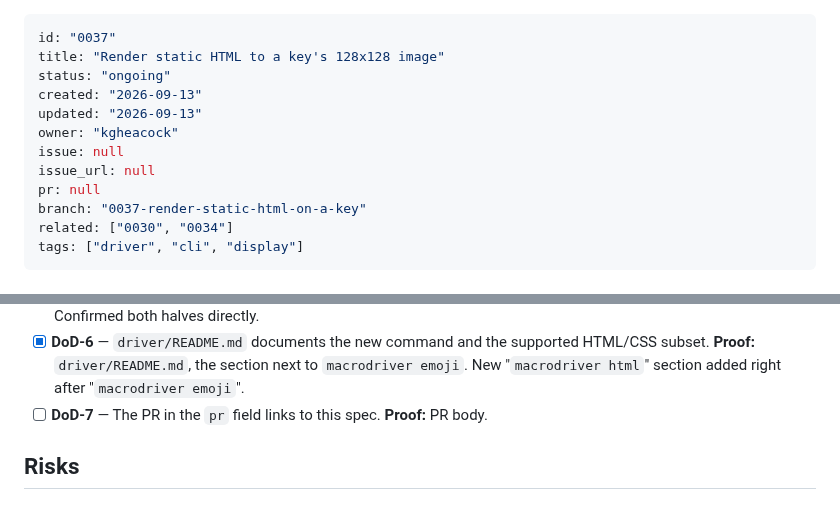
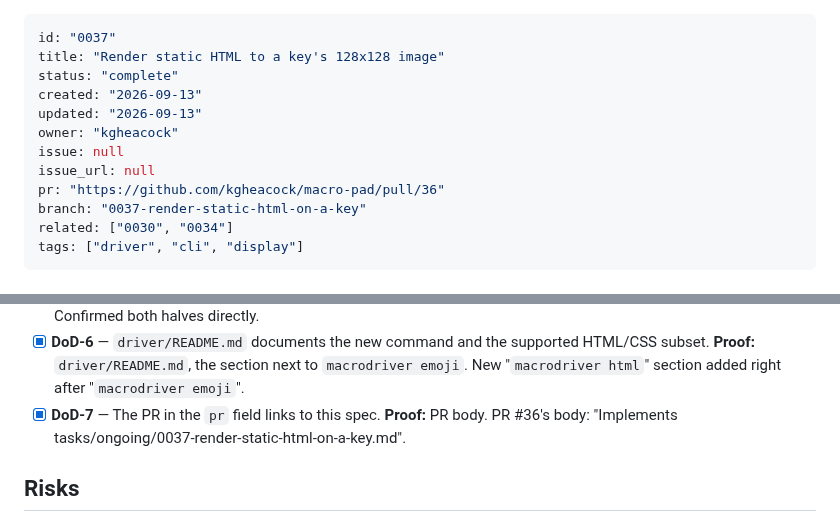
Before and after one commit to kgheacock/macro-pad, a Markdown page: tasks/complete/0037-render-static-html-on-a-key.md, 2 parts joined by grey strips. Drawn GitHub-style.

Commit message:
Link PR #36 in 0037 task spec

```diff
--- a/tasks/ongoing/0037-render-static-html-on-a-key.md
+++ b/tasks/complete/0037-render-static-html-on-a-key.md
@@ -1,13 +1,13 @@
 ---
 id: "0037"
 title: "Render static HTML to a key's 128x128 image"
-status: "ongoing"
+status: "complete"
 created: "2026-09-13"
 updated: "2026-09-13"
 owner: "kgheacock"
 issue: null
 issue_url: null
-pr: null
+pr: "https://github.com/kgheacock/macro-pad/pull/36"
 branch: "0037-render-static-html-on-a-key"
 related: ["0030", "0034"]
 tags: ["driver", "cli", "display"]
@@ -181,8 +181,10 @@ Files to change:
   next to `macrodriver emoji`.
   New "`macrodriver html`" section added right after "`macrodriver
   emoji`".
-- [ ] **DoD-7** — The PR in the `pr` field links to this spec.
+- [x] **DoD-7** — The PR in the `pr` field links to this spec.
   **Proof:** PR body.
+  PR #36's body: "Implements
+  tasks/ongoing/0037-render-static-html-on-a-key.md".
 
 ## Risks
 
```
